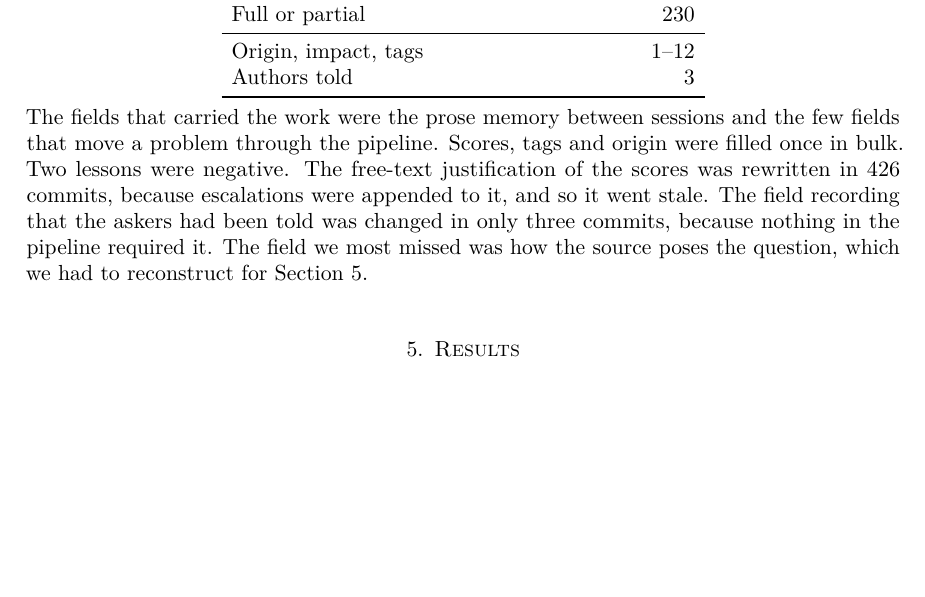
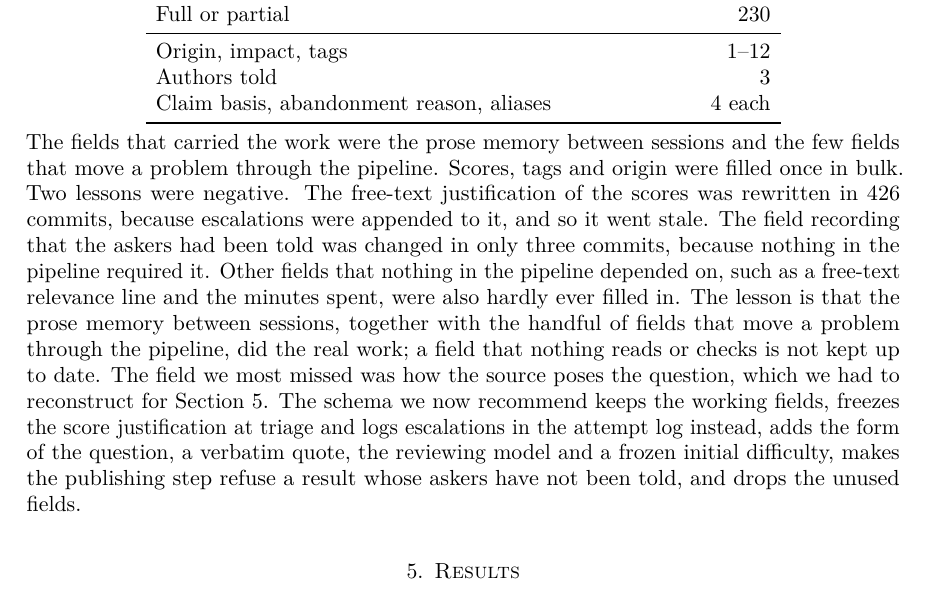
Before and after one commit to Oisov/math-research-process, a LaTeX paper (paper/paper.tex): part of page 5 of 13, cut so that both start at the same text, the shorter picture padded with empty space. Compiled offline with pdfLaTeX.

Commit message:
Paper: record-format subsection lists unused fields, the lesson, and the recommended schema changes
Co-Authored-By: Claude Opus 5.5 <noreply@anthropic.com>

```diff
--- a/paper/paper.tex
+++ b/paper/paper.tex
@@ -283,21 +283,22 @@ database, how many changed each field.
 \begin{center}
   \begin{tabular}{lr}
     \toprule
-    Field                     & Commits changing it \\
+    Field                                    & Commits changing it \\
     \midrule
-    State of play (prose)     & 615                 \\
-    Attempt log (prose)       & 566                 \\
-    Stage                     & 532                 \\
-    Session count and date    & about 400           \\
-    Failed approaches (prose) & 322                 \\
-    Related papers            & 319                 \\
-    Artifacts                 & 304                 \\
-    Literature evidence       & 275                 \\
-    Review                    & 273                 \\
-    Full or partial           & 230                 \\
+    State of play (prose)                    & 615                 \\
+    Attempt log (prose)                      & 566                 \\
+    Stage                                    & 532                 \\
+    Session count and date                   & about 400           \\
+    Failed approaches (prose)                & 322                 \\
+    Related papers                           & 319                 \\
+    Artifacts                                & 304                 \\
+    Literature evidence                      & 275                 \\
+    Review                                   & 273                 \\
+    Full or partial                          & 230                 \\
     \midrule
-    Origin, impact, tags      & 1--12               \\
-    Authors told              & 3                   \\
+    Origin, impact, tags                     & 1--12               \\
+    Authors told                             & 3                   \\
+    Claim basis, abandonment reason, aliases & 4 each              \\
     \bottomrule
   \end{tabular}
 \end{center}
@@ -307,8 +308,17 @@ were filled once in bulk. Two lessons were negative. The free-text
 justification of the scores was rewritten in 426 commits, because escalations
 were appended to it, and so it went stale. The field recording that the askers
 had been told was changed in only three commits, because nothing in the
-pipeline required it. The field we most missed was how the source poses the
-question, which we had to reconstruct for \cref{sec:results}.
+pipeline required it. Other fields that nothing in the pipeline depended on,
+such as a free-text relevance line and the minutes spent, were also hardly ever
+filled in. The lesson is that the prose memory between sessions, together with
+the handful of fields that move a problem through the pipeline, did the real
+work; a field that nothing reads or checks is not kept up to date. The field we
+most missed was how the source poses the question, which we had to reconstruct
+for \cref{sec:results}. The schema we now recommend keeps the working fields,
+freezes the score justification at triage and logs escalations in the attempt
+log instead, adds the form of the question, a verbatim quote, the reviewing
+model and a frozen initial difficulty, makes the publishing step refuse a
+result whose askers have not been told, and drops the unused fields.
 
 \section{Results}\label{sec:results}
 
```
Also changed, not shown: paper/paper.pdf.
